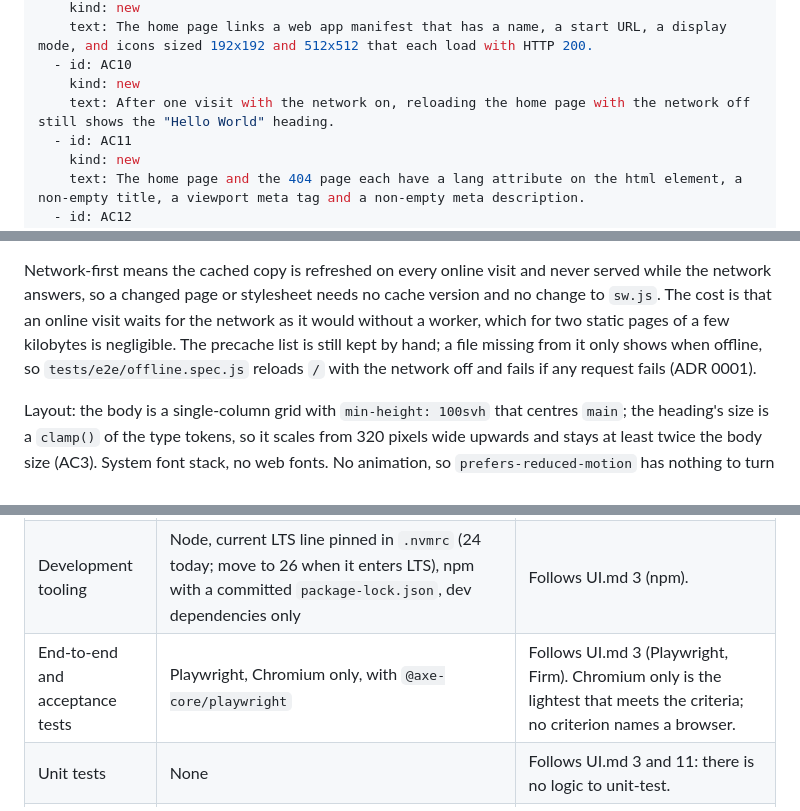
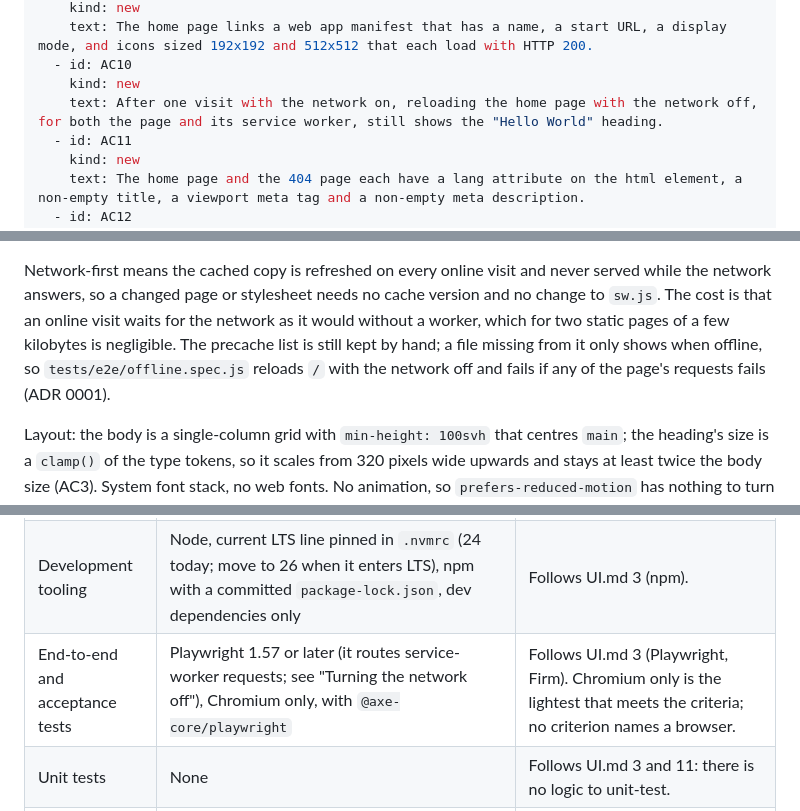
Before and after one commit to agentic-orc-farm/reframeshift-trial, a Markdown page: docs/design/create-a-new-static-website-with-a.md, 3 parts joined by grey strips. Rendered like a GitHub page.

```diff
--- a/docs/design/create-a-new-static-website-with-a.md
+++ b/docs/design/create-a-new-static-website-with-a.md
@@ -32,7 +32,7 @@ criteria:
     text: The home page links a web app manifest that has a name, a start URL, a display mode, and icons sized 192x192 and 512x512 that each load with HTTP 200.
   - id: AC10
     kind: new
-    text: After one visit with the network on, reloading the home page with the network off still shows the "Hello World" heading.
+    text: After one visit with the network on, reloading the home page with the network off, for both the page and its service worker, still shows the "Hello World" heading.
   - id: AC11
     kind: new
     text: The home page and the 404 page each have a lang attribute on the html element, a non-empty title, a viewport meta tag and a non-empty meta description.
@@ -141,7 +141,7 @@ The service worker, in about 30 lines:
 
 Network-first means the cached copy is refreshed on every online visit and never served while the network answers, so a changed page or stylesheet needs no cache version and no change to `sw.js`.
 The cost is that an online visit waits for the network as it would without a worker, which for two static pages of a few kilobytes is negligible.
-The precache list is still kept by hand; a file missing from it only shows when offline, so `tests/e2e/offline.spec.js` reloads `/` with the network off and fails if any request fails (ADR 0001).
+The precache list is still kept by hand; a file missing from it only shows when offline, so `tests/e2e/offline.spec.js` reloads `/` with the network off and fails if any of the page's requests fails (ADR 0001).
 
 Layout: the body is a single-column grid with `min-height: 100svh` that centres `main`; the heading's size is a `clamp()` of the type tokens, so it scales from 320 pixels wide upwards and stays at least twice the body size (AC3).
 System font stack, no web fonts.
@@ -175,7 +202,7 @@ Two traps for the build, known in advance:
 | Styling | CSS custom properties in `tokens.css`; no CSS framework | Follows UI.md 3 and 8 (Firm). Two stylesheets rather than one so the linter can forbid literal colours everywhere except the tokens file; the cost is one extra request of about 1 KB. |
 | Runtime dependencies | None | Follows UI.md 1 and 4. |
 | Development tooling | Node, current LTS line pinned in `.nvmrc` (24 today; move to 26 when it enters LTS), npm with a committed `package-lock.json`, dev dependencies only | Follows UI.md 3 (npm). |
-| End-to-end and acceptance tests | Playwright, Chromium only, with `@axe-core/playwright` | Follows UI.md 3 (Playwright, Firm). Chromium only is the lightest that meets the criteria; no criterion names a browser. |
+| End-to-end and acceptance tests | Playwright 1.57 or later (it routes service-worker requests; see "Turning the network off"), Chromium only, with `@axe-core/playwright` | Follows UI.md 3 (Playwright, Firm). Chromium only is the lightest that meets the criteria; no criterion names a browser. |
 | Unit tests | None | Follows UI.md 3 and 11: there is no logic to unit-test. |
 | HTML validation | `html-validate` with its recommended and document presets | No standard names a tool. Chosen over the W3C Nu checker (`vnu-jar`) because it needs no Java; it lints against the HTML specification but is not the reference conformance checker. |
 | CSS validation and token rule | `stylelint` with `stylelint-config-standard`, plus `property-no-unknown`, `declaration-property-value-no-unknown` and `at-rule-no-unknown` for validity; `color-no-hex`, `color-named: never` and `function-disallowed-list` for the colour functions, everywhere except `tokens.css` | Follows UI.md 8 (stylelint for the tokens). There is no maintained npm wrapper for the W3C CSS validator, so stylelint's unknown-property and unknown-value rules stand in for it. |
```
Also changed, not shown: other parts of docs/design/create-a-new-static-website-with-a.md (+32 -0 lines), docs/adr/0001-plain-static-site-no-build.md (+7 -1 lines).
